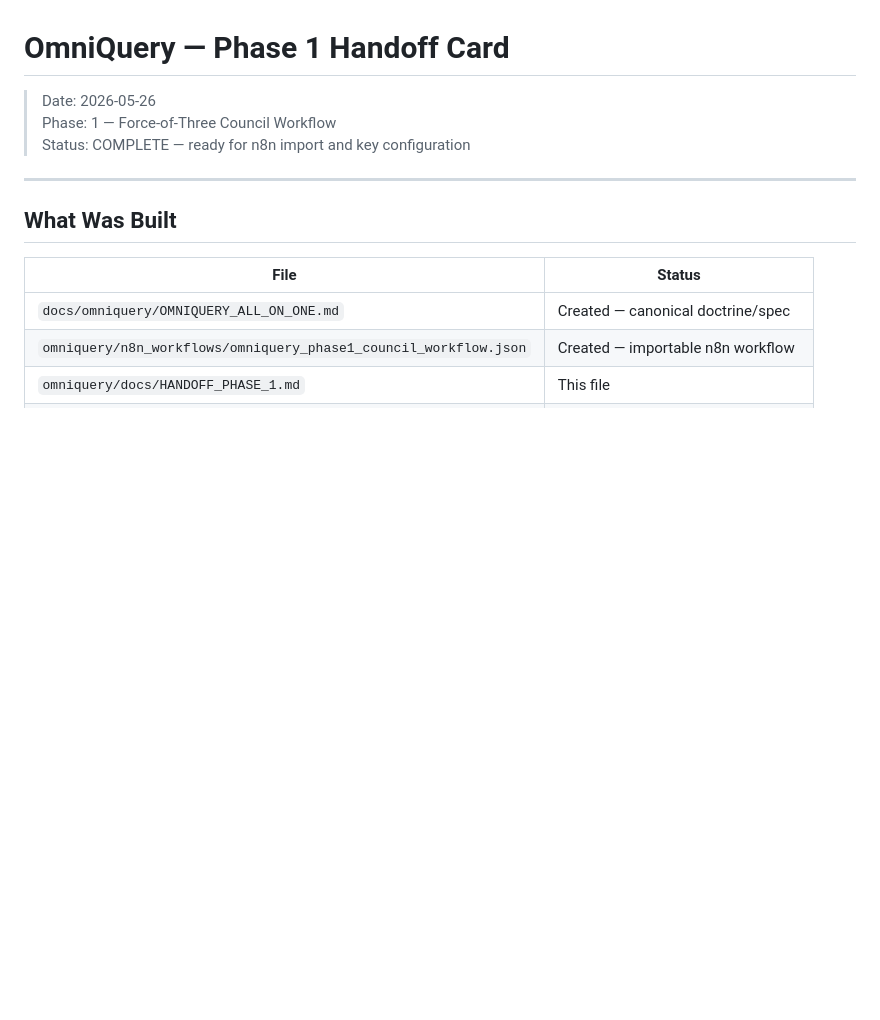
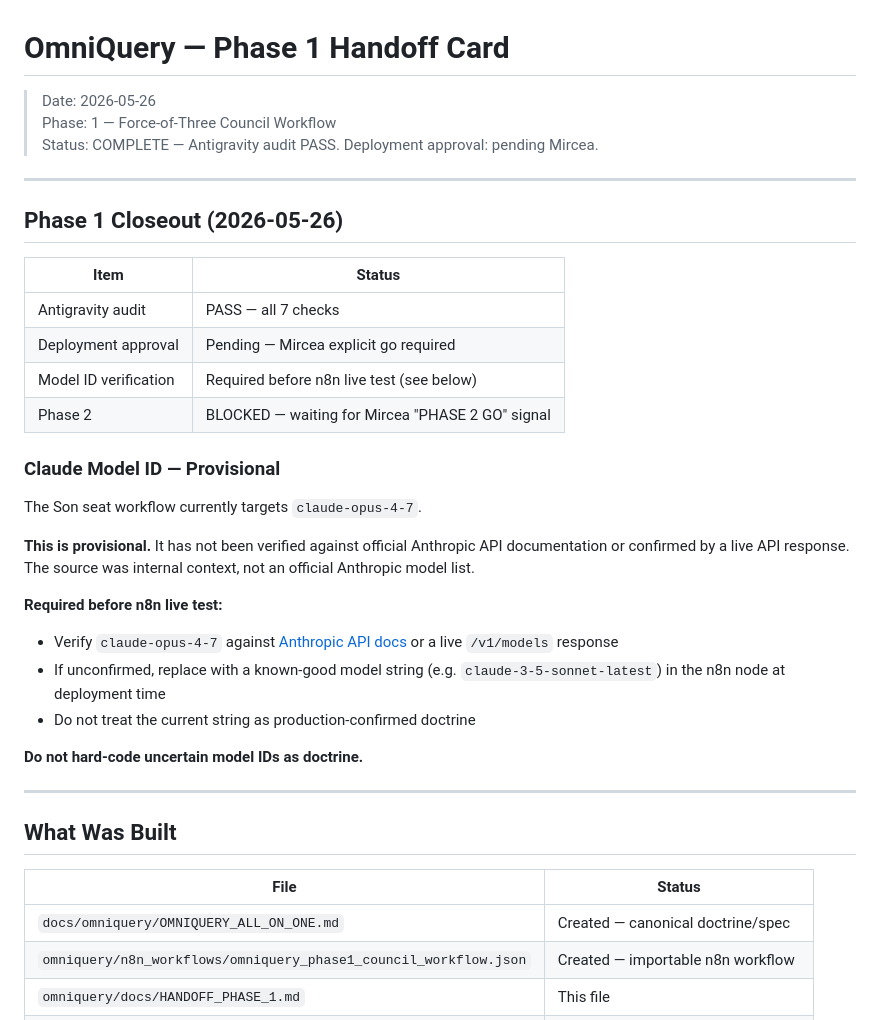
Before and after one commit to MyEduGit/mircea-constellation, a Markdown page: omniquery/docs/HANDOFF_PHASE_1.md, the part around the change. Rendered like a GitHub page; blank space fills up the shorter version.

Commit message:
wip: auto-save before tool use [2026-05-26T02:47:47Z]

```diff
--- a/omniquery/docs/HANDOFF_PHASE_1.md
+++ b/omniquery/docs/HANDOFF_PHASE_1.md
@@ -2,7 +2,31 @@
 
 > Date: 2026-05-26
 > Phase: 1 — Force-of-Three Council Workflow
-> Status: COMPLETE — ready for n8n import and key configuration
+> Status: COMPLETE — Antigravity audit PASS. Deployment approval: pending Mircea.
+
+---
+
+## Phase 1 Closeout (2026-05-26)
+
+| Item | Status |
+|------|--------|
+| Antigravity audit | PASS — all 7 checks |
+| Deployment approval | Pending — Mircea explicit go required |
+| Model ID verification | Required before n8n live test (see below) |
+| Phase 2 | BLOCKED — waiting for Mircea "PHASE 2 GO" signal |
+
+### Claude Model ID — Provisional
+
+The Son seat workflow currently targets `claude-opus-4-7`.
+
+**This is provisional.** It has not been verified against official Anthropic API documentation or confirmed by a live API response. The source was internal context, not an official Anthropic model list.
+
+**Required before n8n live test:**
+- Verify `claude-opus-4-7` against [Anthropic API docs](https://docs.anthropic.com) or a live `/v1/models` response
+- If unconfirmed, replace with a known-good model string (e.g. `claude-3-5-sonnet-latest`) in the n8n node at deployment time
+- Do not treat the current string as production-confirmed doctrine
+
+**Do not hard-code uncertain model IDs as doctrine.**
 
 ---
 
```
